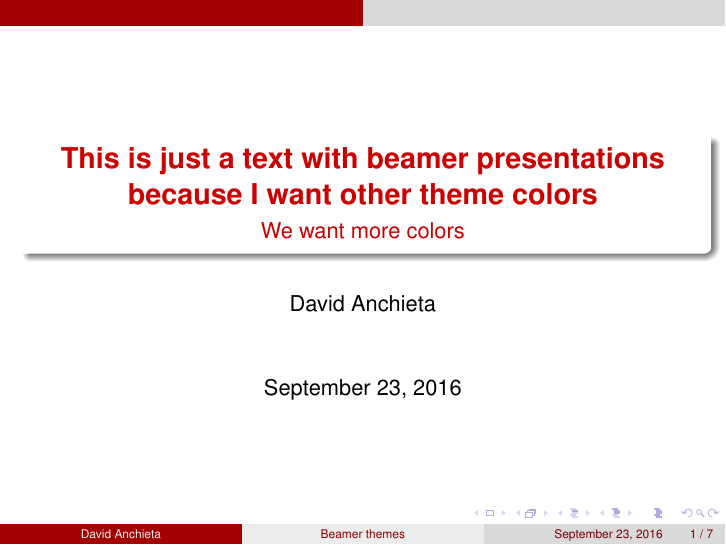
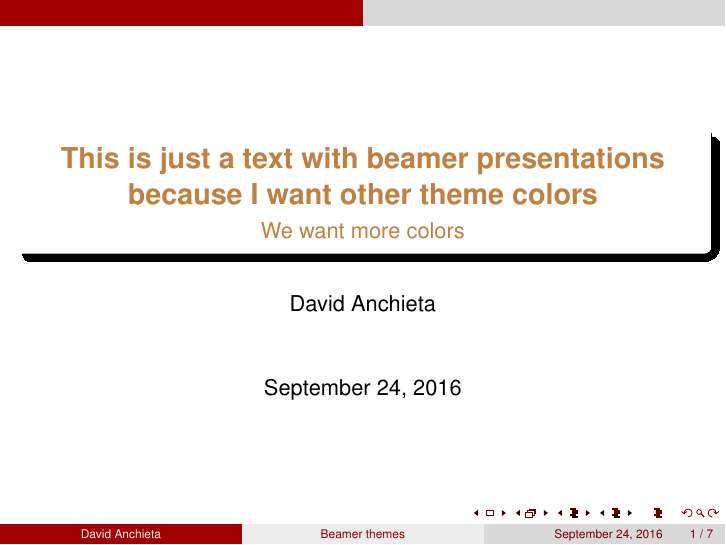
Before and after one commit to danchieta/guamaRiver, LaTeX slides (presentation.tex): page 1 of 9. The pictures show the PDF file presentation.pdf that the author committed with the source.

Commit message:
another change to the .tex file

```diff
--- a/presentation.tex
+++ b/presentation.tex
@@ -5,6 +5,8 @@
 \usepackage{listings}
 \usepackage{algorithm2e}
 \usetheme{CambridgeUS}
+\usepackage{myPkgTest}
+
 %\usecolortheme{whale}
 
 
```
Also changed, not shown: presentation.pdf.
